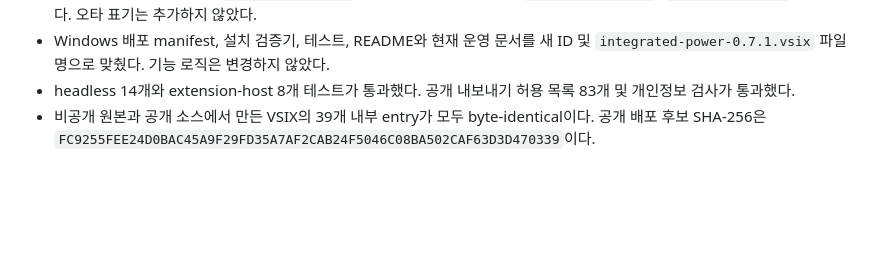
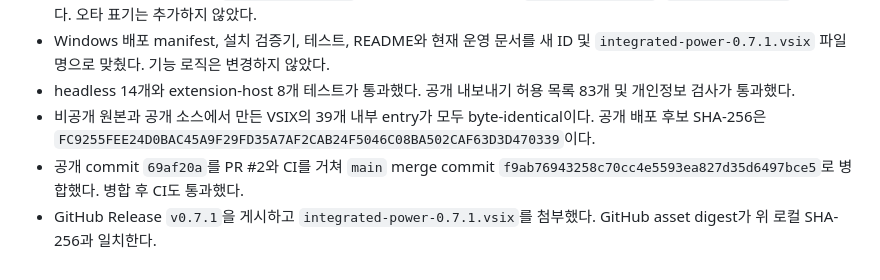
Before and after one commit to EggR0/integrated-power, a Markdown page: .ai/WORKLOG.md, the part around the change. Rendered like a GitHub page; blank space fills up the shorter version.

Commit message:
Record Integrated Power v0.7.1 release

```diff
--- a/.ai/WORKLOG.md
+++ b/.ai/WORKLOG.md
@@ -268,3 +268,7 @@
 - 비공개 원본과 공개 소스에서 만든 VSIX의 39개 내부 entry가 모두 byte-identical이다.
   공개 배포 후보 SHA-256은
   `FC9255FEE24D0BAC45A9F29FD35A7AF2CAB24F5046C08BA502CAF63D3D470339`이다.
+- 공개 commit `69af20a`를 PR #2와 CI를 거쳐 `main` merge commit
+  `f9ab76943258c70cc4e5593ea827d35d6497bce5`로 병합했다. 병합 후 CI도 통과했다.
+- GitHub Release `v0.7.1`을 게시하고 `integrated-power-0.7.1.vsix`를 첨부했다.
+  GitHub asset digest가 위 로컬 SHA-256과 일치한다.
```
Also changed, not shown: .ai/HANDOFF.md (+7 -3 lines).
